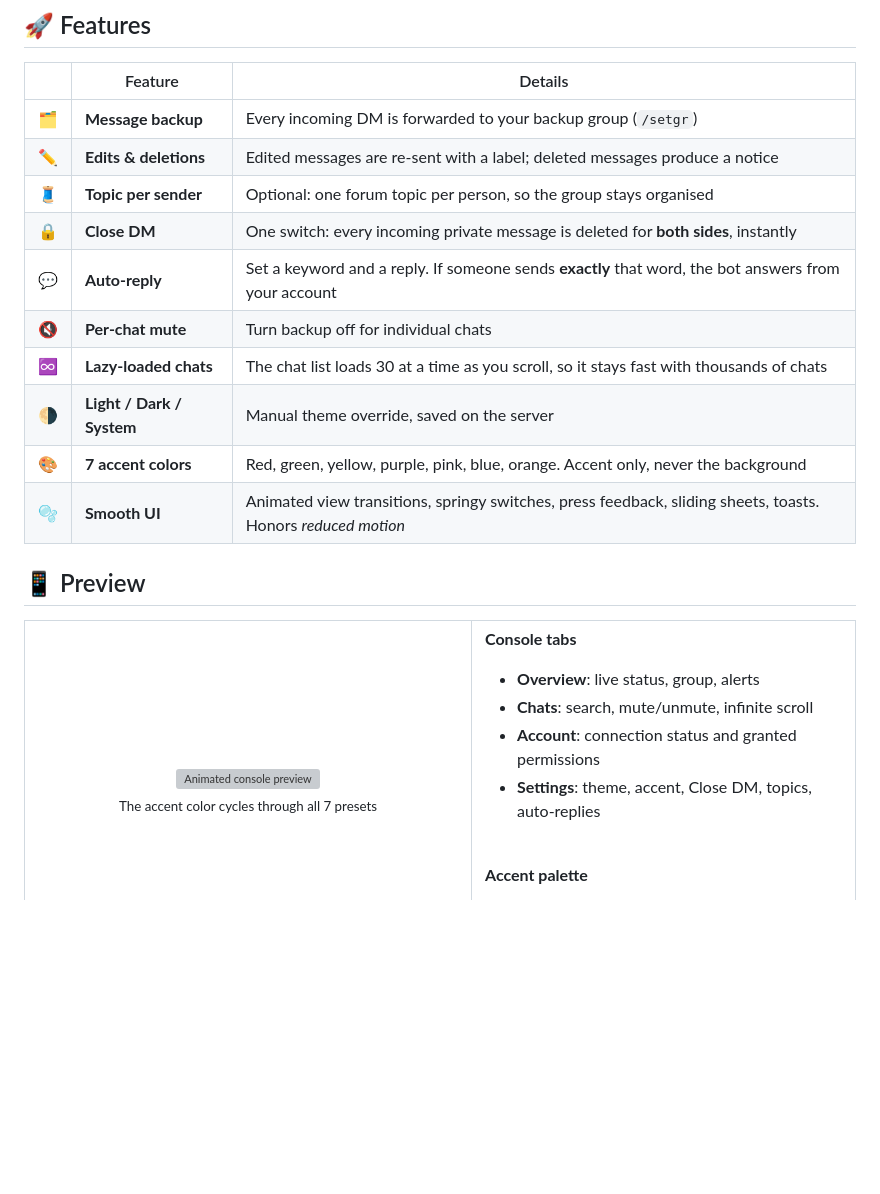
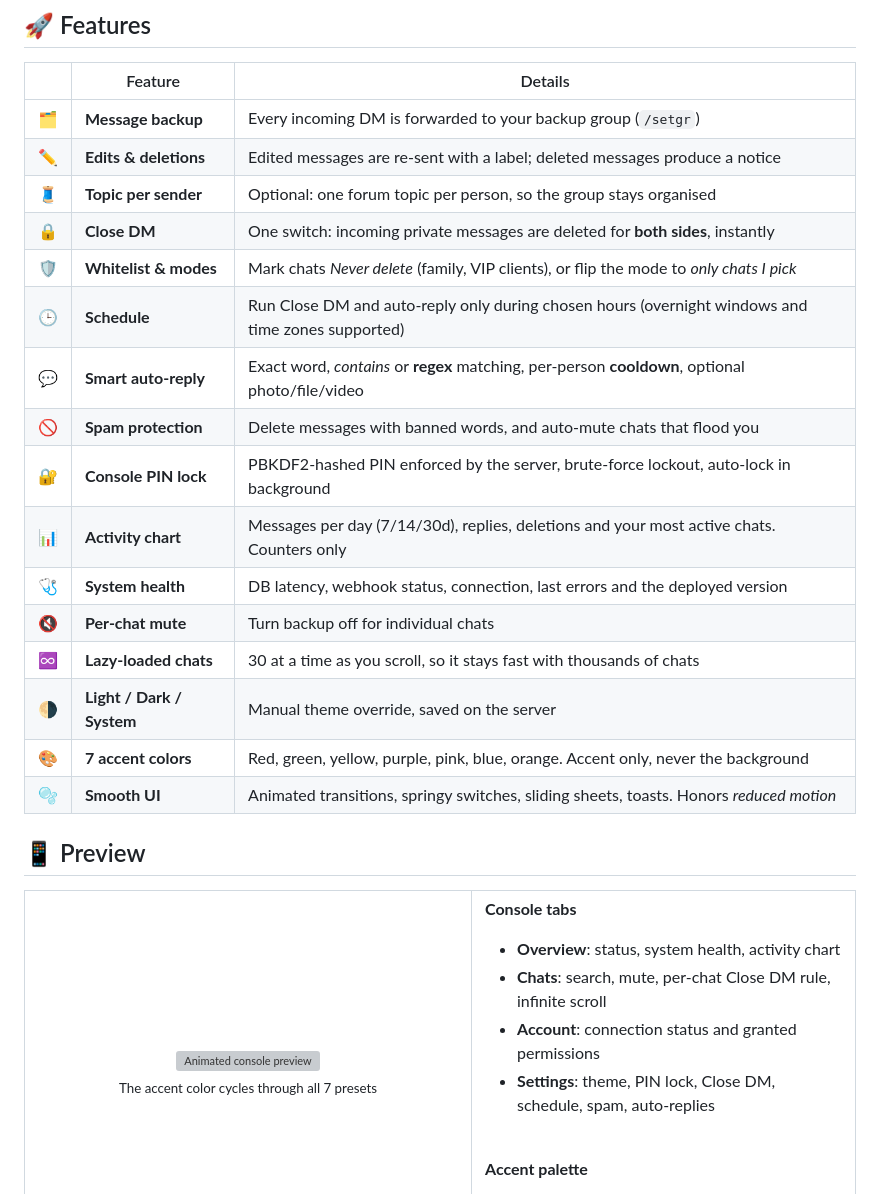
Before and after one commit to imhamiddev/Telegram-account-manager, a Markdown page: README.md, the part around the change. GitHub-like rendering; blank space fills up the shorter version; grey boxes are pictures that could not be loaded.

Commit message:
docs(readme): document whitelist, schedule, smart auto-reply, spam guard, PIN lock, activity and health

```diff
--- a/README.md
+++ b/README.md
@@ -40,13 +40,19 @@ It runs entirely on **Cloudflare Workers + D1**. It is serverless, has no server
 | 🗂️ | **Message backup** | Every incoming DM is forwarded to your backup group (`/setgr`) |
 | ✏️ | **Edits & deletions** | Edited messages are re-sent with a label; deleted messages produce a notice |
 | 🧵 | **Topic per sender** | Optional: one forum topic per person, so the group stays organised |
-| 🔒 | **Close DM** | One switch: every incoming private message is deleted for **both sides**, instantly |
-| 💬 | **Auto-reply** | Set a keyword and a reply. If someone sends **exactly** that word, the bot answers from your account |
+| 🔒 | **Close DM** | One switch: incoming private messages are deleted for **both sides**, instantly |
+| 🛡️ | **Whitelist & modes** | Mark chats *Never delete* (family, VIP clients), or flip the mode to *only chats I pick* |
+| 🕒 | **Schedule** | Run Close DM and auto-reply only during chosen hours (overnight windows and time zones supported) |
+| 💬 | **Smart auto-reply** | Exact word, *contains* or **regex** matching, per-person **cooldown**, optional photo/file/video |
+| 🚫 | **Spam protection** | Delete messages with banned words, and auto-mute chats that flood you |
+| 🔐 | **Console PIN lock** | PBKDF2-hashed PIN enforced by the server, brute-force lockout, auto-lock in background |
+| 📊 | **Activity chart** | Messages per day (7/14/30d), replies, deletions and your most active chats. Counters only |
+| 🩺 | **System health** | DB latency, webhook status, connection, last errors and the deployed version |
 | 🔇 | **Per-chat mute** | Turn backup off for individual chats |
-| ♾️ | **Lazy-loaded chats** | The chat list loads 30 at a time as you scroll, so it stays fast with thousands of chats |
+| ♾️ | **Lazy-loaded chats** | 30 at a time as you scroll, so it stays fast with thousands of chats |
 | 🌗 | **Light / Dark / System** | Manual theme override, saved on the server |
 | 🎨 | **7 accent colors** | Red, green, yellow, purple, pink, blue, orange. Accent only, never the background |
-| 🫧 | **Smooth UI** | Animated view transitions, springy switches, press feedback, sliding sheets, toasts. Honors *reduced motion* |
+| 🫧 | **Smooth UI** | Animated transitions, springy switches, sliding sheets, toasts. Honors *reduced motion* |
 
 ## 📱 Preview
 
@@ -64,10 +70,10 @@ It runs entirely on **Cloudflare Workers + D1**. It is serverless, has no server
 
 **Console tabs**
 
-- **Overview**: live status, group, alerts
-- **Chats**: search, mute/unmute, infinite scroll
+- **Overview**: status, system health, activity chart
+- **Chats**: search, mute, per-chat Close DM rule, infinite scroll
 - **Account**: connection status and granted permissions
-- **Settings**: theme, accent, Close DM, topics, auto-replies
+- **Settings**: theme, PIN lock, Close DM, schedule, spam, auto-replies
 
 <br/>
 
```
